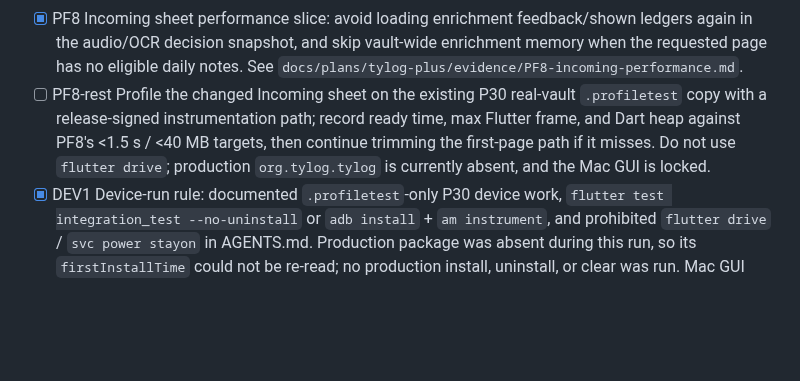
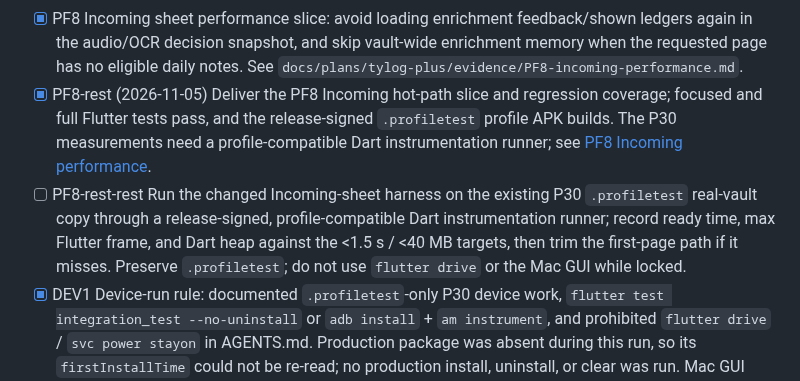
Before and after one commit to berlogabob/TypstSeq, a Markdown page: docs/plans/activity-plan.md, the part around the change. Rendered like a GitHub page; blank space fills up the shorter version.

Commit message:
Document PF8 Incoming profiling follow-up
Co-Authored-By: Codex <noreply@openai.com>

```diff
--- a/docs/plans/activity-plan.md
+++ b/docs/plans/activity-plan.md
@@ -636,7 +636,8 @@ Template photo: tylog-form-ocr/templates/iade-techlab/blank-photo.jpg (phone pho
 - [x] (done: compare report, gemma chosen) F8b (F8c measured 42.7 s/photo with gemma) Add per-stage timing (load/resize, page detect, undistort, align, transcription call, fields call, per-field re-reads, dedupe) and print it per photo; skip per-field re-reads unless confidence < 0.4. If F8 misses <= 10 s/photo or accuracy is weak: compare readers on 10 batch02 forms: gemma-4-26B-A4B page reader (F8) vs the user's fast screenshot OCR model qwen3.5:2b via ollama (~/Nextcloud/InstantUpload/Screenshots/ollama_ocr.py + config.py, 3-8 s/photo on the Mac). Report time and per-field agreement; pick the default.
 - [x] F8c F8 ran ~60 s/photo because the Studio only had ornith-1.5:35b loaded (enrich worker); the page reader must use the fast vision model gemma-4-26B-A4B (Unsloth Studio id per ~/Documents/GitHub/openlabtwin/scripts/archive_ocr.py). Batch wrapper on the Mac: launchctl bootout org.tylog.enrich and org.tylog.worker, unload Ornith, load gemma via the Studio API (tool/model_bench/studio_load.py pattern), run the Studio batch, then ALWAYS restore (trap): unload gemma, load ornith-1.5:35b at 64k, bootstrap the agents — same shape as the PT pack script. Measure s/photo; target <= 10.
 - [x] PF8 Incoming sheet performance slice: avoid loading enrichment feedback/shown ledgers again in the audio/OCR decision snapshot, and skip vault-wide enrichment memory when the requested page has no eligible daily notes. See `docs/plans/tylog-plus/evidence/PF8-incoming-performance.md`.
-- [ ] PF8-rest Profile the changed Incoming sheet on the existing P30 real-vault `.profiletest` copy with a release-signed instrumentation path; record ready time, max Flutter frame, and Dart heap against PF8's <1.5 s / <40 MB targets, then continue trimming the first-page path if it misses. Do not use `flutter drive`; production `org.tylog.tylog` is currently absent, and the Mac GUI is locked.
+- [x] PF8-rest (2026-11-05) Deliver the PF8 Incoming hot-path slice and regression coverage; focused and full Flutter tests pass, and the release-signed `.profiletest` profile APK builds. The P30 measurements need a profile-compatible Dart instrumentation runner; see [PF8 Incoming performance](tylog-plus/evidence/PF8-incoming-performance.md).
+- [ ] PF8-rest-rest Run the changed Incoming-sheet harness on the existing P30 `.profiletest` real-vault copy through a release-signed, profile-compatible Dart instrumentation runner; record ready time, max Flutter frame, and Dart heap against the <1.5 s / <40 MB targets, then trim the first-page path if it misses. Preserve `.profiletest`; do not use `flutter drive` or the Mac GUI while locked.
 - [x] DEV1 Device-run rule: documented `.profiletest`-only P30 device work, `flutter test integration_test --no-uninstall` or `adb install` + `am instrument`, and prohibited `flutter drive` / `svc power stayon` in AGENTS.md. Production package was absent during this run, so its `firstInstallTime` could not be re-read; no production install, uninstall, or clear was run. Mac GUI check skipped (screen locked).
 - [x] F9 Page reader: one gemma call per photo (fields JSON + extra notes; drop the separate transcription call), smaller image if accuracy holds; keep qwen3.5:2b as an optional fast first pass behind a flag. Rerun batch02 with the GPU-swap wrapper into digital-arc-out\batch02 (overwrite); summary with s/photo, duplicate groups, G4G count.
 
```
Also changed, not shown: 1 other file.
